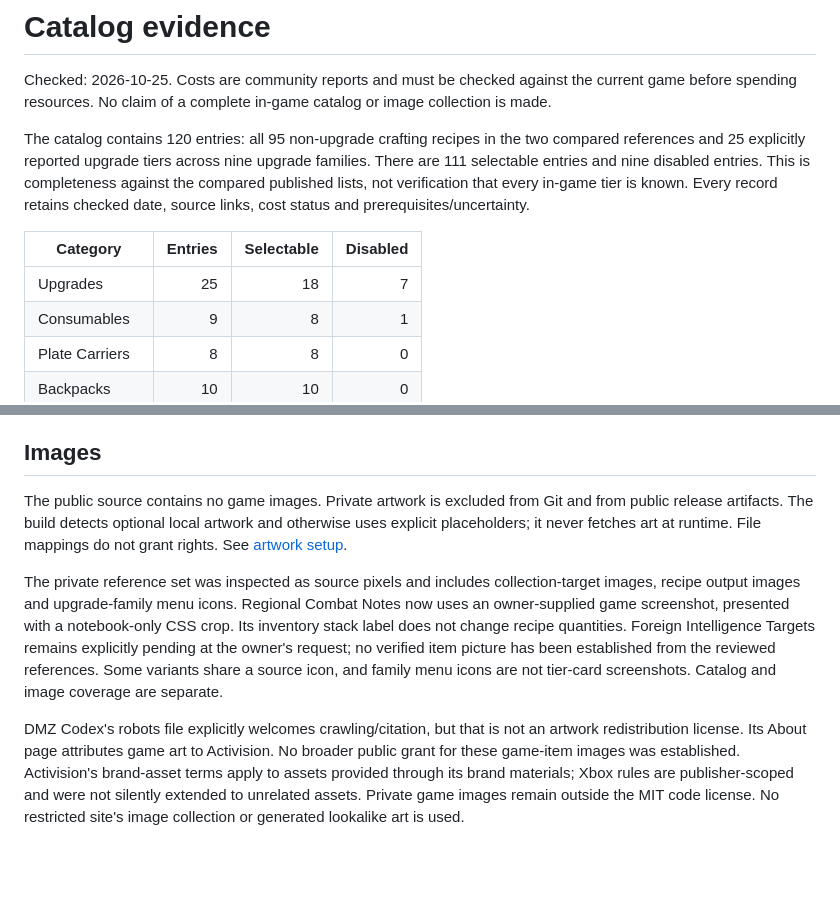
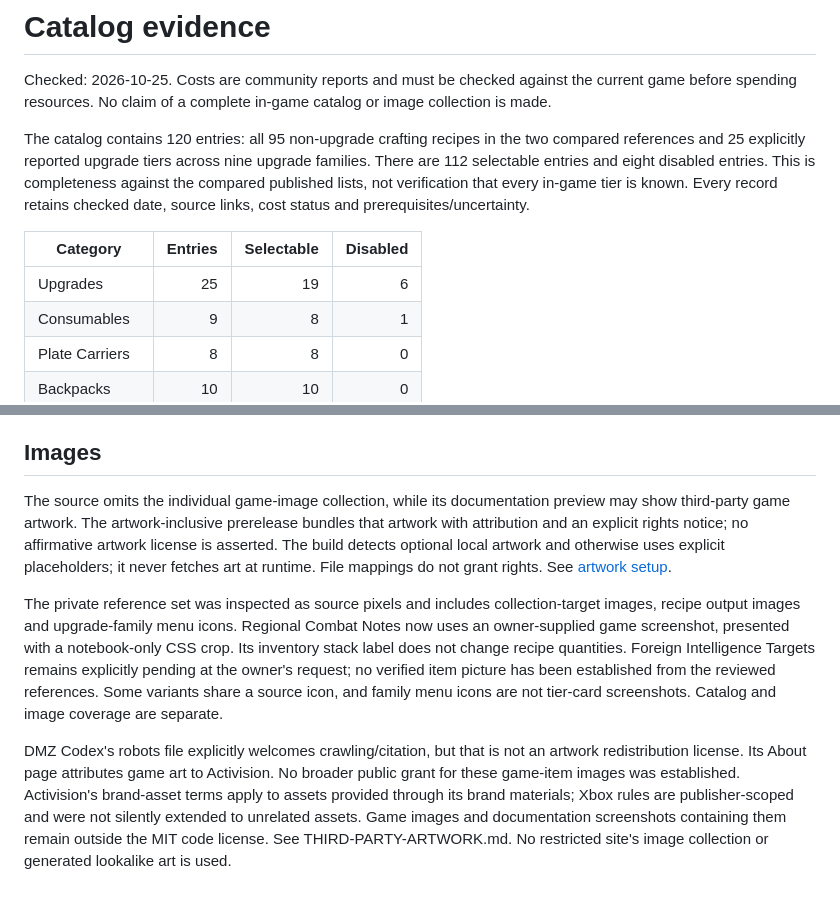
Before and after one commit to drakahari/dmz-raid-board, a Markdown page: CATALOG.md, 2 parts joined by grey strips. Drawn GitHub-style; blank space fills up the shorter version.

```diff
--- a/CATALOG.md
+++ b/CATALOG.md
@@ -2,11 +2,11 @@
 
 Checked: 2026-10-25. Costs are community reports and must be checked against the current game before spending resources. No claim of a complete in-game catalog or image collection is made.
 
-The catalog contains 120 entries: all 95 non-upgrade crafting recipes in the two compared references and 25 explicitly reported upgrade tiers across nine upgrade families. There are 111 selectable entries and nine disabled entries. This is completeness against the compared published lists, not verification that every in-game tier is known. Every record retains checked date, source links, cost status and prerequisites/uncertainty.
+The catalog contains 120 entries: all 95 non-upgrade crafting recipes in the two compared references and 25 explicitly reported upgrade tiers across nine upgrade families. There are 112 selectable entries and eight disabled entries. This is completeness against the compared published lists, not verification that every in-game tier is known. Every record retains checked date, source links, cost status and prerequisites/uncertainty.
 
 | Category | Entries | Selectable | Disabled |
 |---|---:|---:|---:|
-| Upgrades | 25 | 18 | 7 |
+| Upgrades | 25 | 19 | 6 |
 | Consumables | 9 | 8 | 1 |
 | Plate Carriers | 8 | 8 | 0 |
 | Backpacks | 10 | 10 | 0 |
@@ -34,8 +34,8 @@ The 14 ingredient-printing recipes require the corresponding Uncommon/Epic print
 
 ## Images
 
-The public source contains no game images. Private artwork is excluded from Git and from public release artifacts. The build detects optional local artwork and otherwise uses explicit placeholders; it never fetches art at runtime. File mappings do not grant rights. See [artwork setup](assets/README.md).
+The source omits the individual game-image collection, while its documentation preview may show third-party game artwork. The artwork-inclusive prerelease bundles that artwork with attribution and an explicit rights notice; no affirmative artwork license is asserted. The build detects optional local artwork and otherwise uses explicit placeholders; it never fetches art at runtime. File mappings do not grant rights. See [artwork setup](assets/README.md).
 
 The private reference set was inspected as source pixels and includes collection-target images, recipe output images and upgrade-family menu icons. Regional Combat Notes now uses an owner-supplied game screenshot, presented with a notebook-only CSS crop. Its inventory stack label does not change recipe quantities. Foreign Intelligence Targets remains explicitly pending at the owner's request; no verified item picture has been established from the reviewed references. Some variants share a source icon, and family menu icons are not tier-card screenshots. Catalog and image coverage are separate.
 
-DMZ Codex's robots file explicitly welcomes crawling/citation, but that is not an artwork redistribution license. Its About page attributes game art to Activision. No broader public grant for these game-item images was established. Activision's brand-asset terms apply to assets provided through its brand materials; Xbox rules are publisher-scoped and were not silently extended to unrelated assets. Private game images remain outside the MIT code license. No restricted site's image collection or generated lookalike art is used.
+DMZ Codex's robots file explicitly welcomes crawling/citation, but that is not an artwork redistribution license. Its About page attributes game art to Activision. No broader public grant for these game-item images was established. Activision's brand-asset terms apply to assets provided through its brand materials; Xbox rules are publisher-scoped and were not silently extended to unrelated assets. Game images and documentation screenshots containing them remain outside the MIT code license. See THIRD-PARTY-ARTWORK.md. No restricted site's image collection or generated lookalike art is used.
```
Also changed, not shown: README.md (+17 -6 lines), THIRD-PARTY-ARTWORK.md (added, +13 -0 lines), assets/README.md (+3 -1 lines), docs/app-artwork.png (added), 12 other files.
